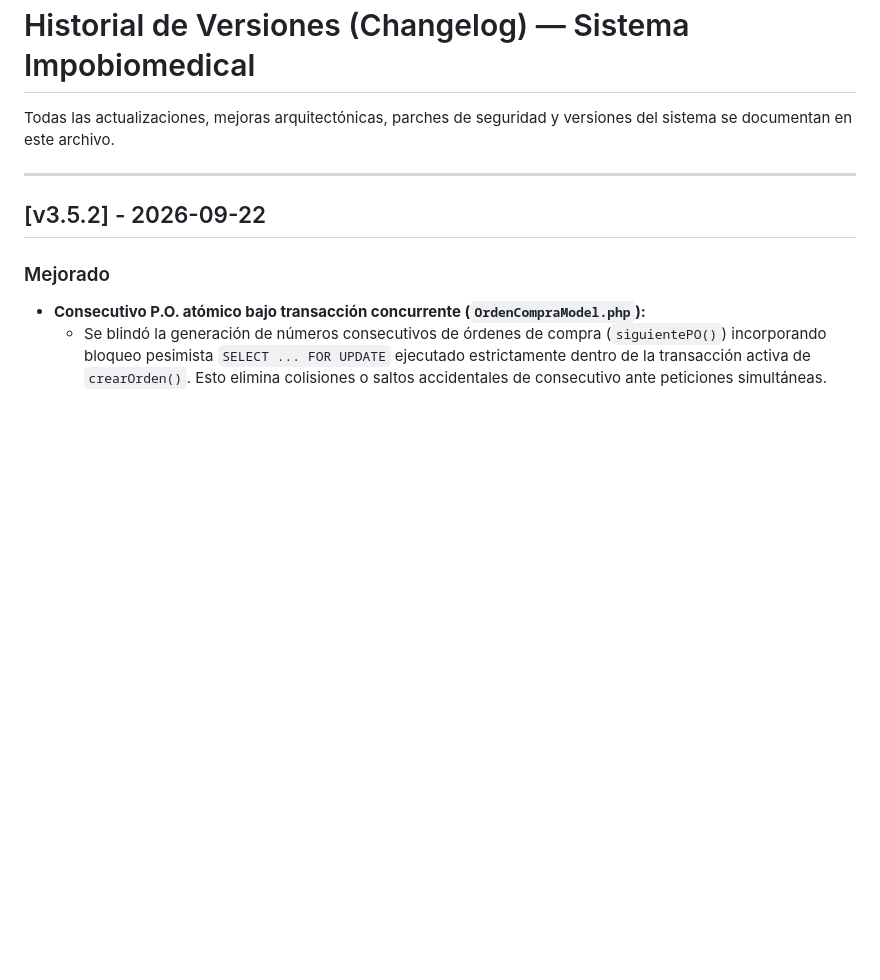
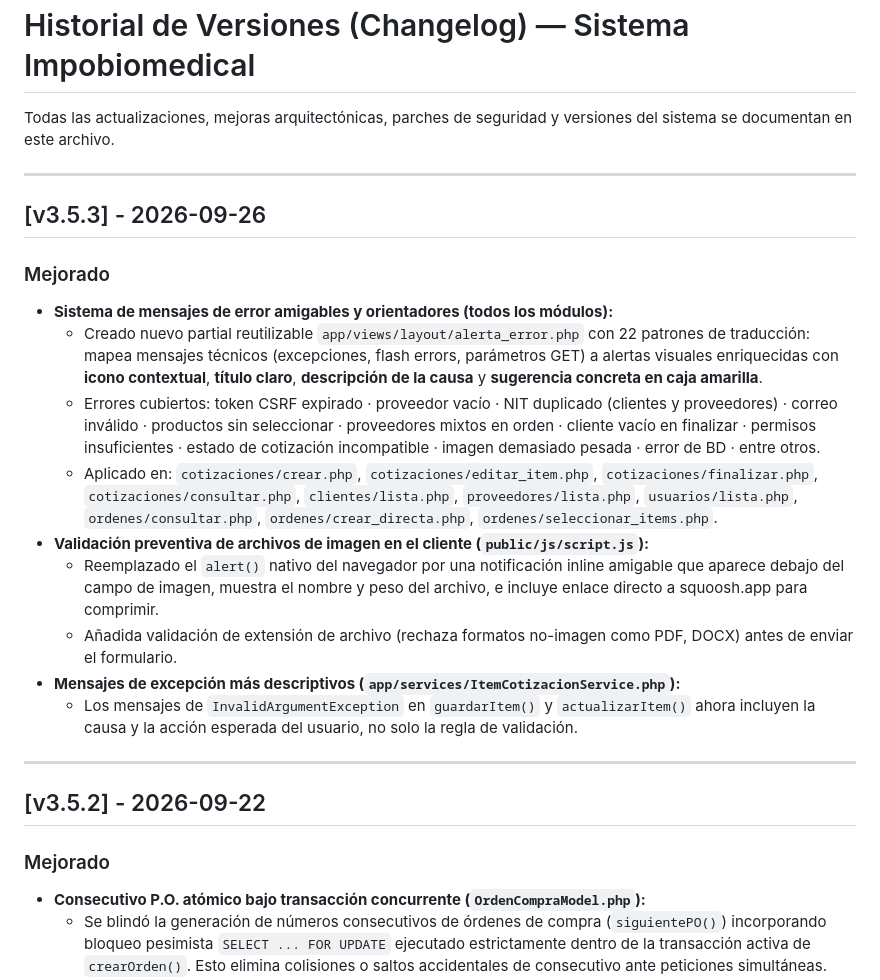
Before and after one commit to Santiago072/SistemaImpobiomedical, a Markdown page: docs/CHANGELOG.md, the part around the change. Drawn GitHub-style; blank space fills up the shorter version.

Commit message:
docs: [v3.5.3] actualizar CHANGELOG con mensajes amigables y validacion de imagen

```diff
--- a/docs/CHANGELOG.md
+++ b/docs/CHANGELOG.md
@@ -4,7 +4,22 @@ Todas las actualizaciones, mejoras arquitectónicas, parches de seguridad y vers
 
 ---
 
+## [v3.5.3] - 2026-09-26
+### Mejorado
+- **Sistema de mensajes de error amigables y orientadores (todos los módulos):**
+  - Creado nuevo partial reutilizable `app/views/layout/alerta_error.php` con 22 patrones de traducción: mapea mensajes técnicos (excepciones, flash errors, parámetros GET) a alertas visuales enriquecidas con **icono contextual**, **título claro**, **descripción de la causa** y **sugerencia concreta en caja amarilla**.
+  - Errores cubiertos: token CSRF expirado · proveedor vacío · NIT duplicado (clientes y proveedores) · correo inválido · productos sin seleccionar · proveedores mixtos en orden · cliente vacío en finalizar · permisos insuficientes · estado de cotización incompatible · imagen demasiado pesada · error de BD · entre otros.
+  - Aplicado en: `cotizaciones/crear.php`, `cotizaciones/editar_item.php`, `cotizaciones/finalizar.php`, `cotizaciones/consultar.php`, `clientes/lista.php`, `proveedores/lista.php`, `usuarios/lista.php`, `ordenes/consultar.php`, `ordenes/crear_directa.php`, `ordenes/seleccionar_items.php`.
+- **Validación preventiva de archivos de imagen en el cliente (`public/js/script.js`):**
+  - Reemplazado el `alert()` nativo del navegador por una notificación inline amigable que aparece debajo del campo de imagen, muestra el nombre y peso del archivo, e incluye enlace directo a squoosh.app para comprimir.
+  - Añadida validación de extensión de archivo (rechaza formatos no-imagen como PDF, DOCX) antes de enviar el formulario.
+- **Mensajes de excepción más descriptivos (`app/services/ItemCotizacionService.php`):**
+  - Los mensajes de `InvalidArgumentException` en `guardarItem()` y `actualizarItem()` ahora incluyen la causa y la acción esperada del usuario, no solo la regla de validación.
+
+---
+
 ## [v3.5.2] - 2026-09-22
+
 ### Mejorado
 - **Consecutivo P.O. atómico bajo transacción concurrente (`OrdenCompraModel.php`):**
   - Se blindó la generación de números consecutivos de órdenes de compra (`siguientePO()`) incorporando bloqueo pesimista `SELECT ... FOR UPDATE` ejecutado estrictamente dentro de la transacción activa de `crearOrden()`. Esto elimina colisiones o saltos accidentales de consecutivo ante peticiones simultáneas.
```
